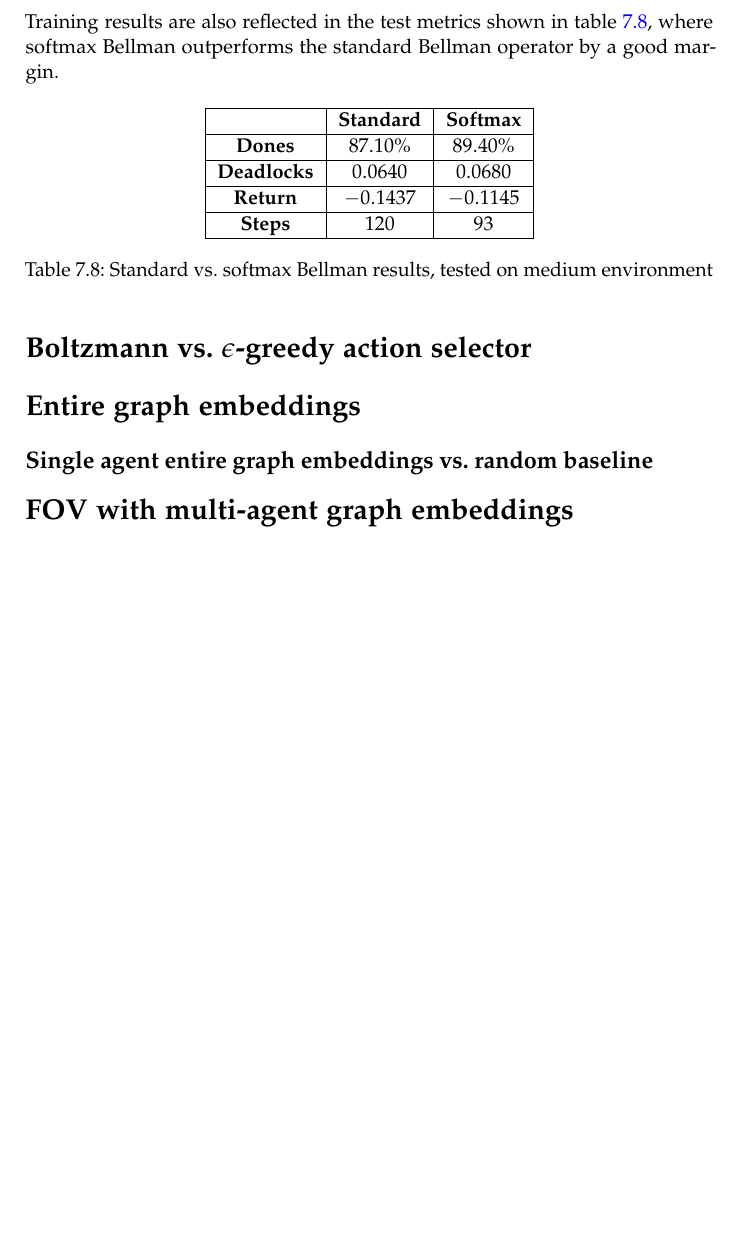
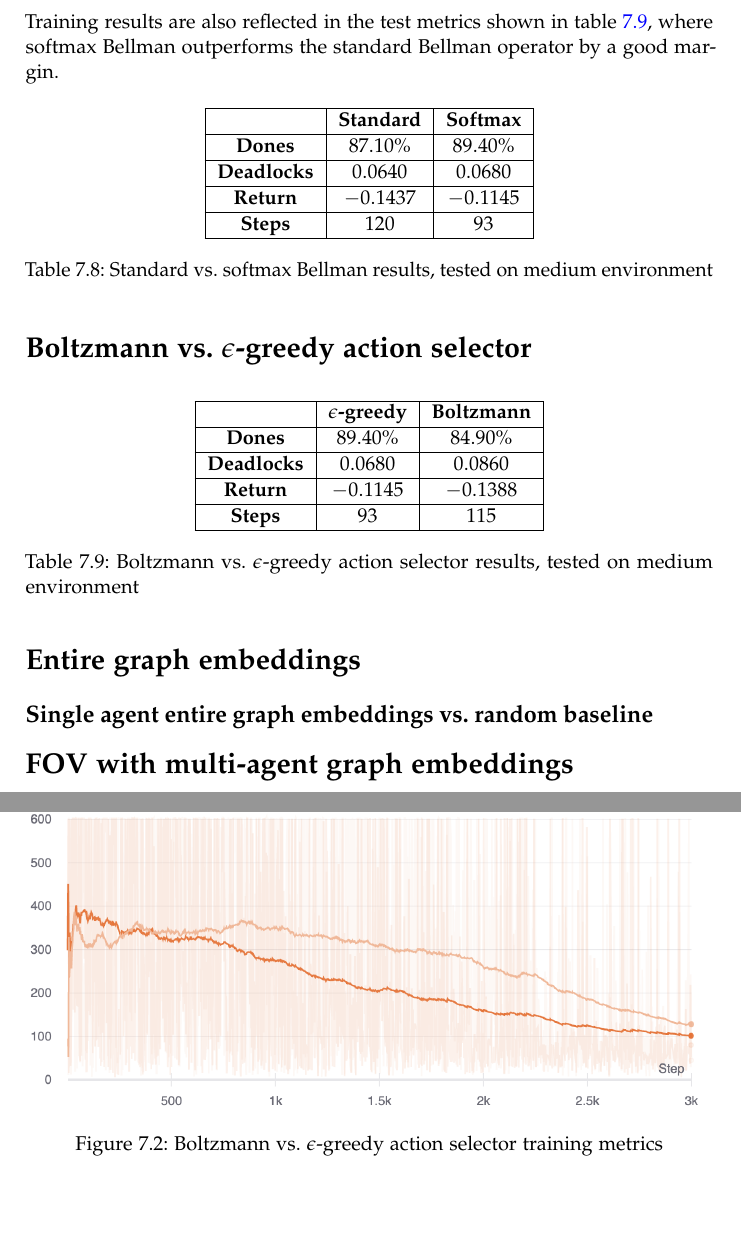
Before and after one commit to Wadaboa/flatland-challenge, a LaTeX thesis (report/report.tex): part of page 50 of 53 before the commit and two parts of pages 50 and 51 of 54 after it, the two joined at a grey line, cut so that both start at the same text, the shorter picture padded with empty space. Compiled offline with pdfLaTeX.

Commit message:
:books: add boltzmann vs eps-greedy (wip) / :bug: fix bug in boltzmann selector

```diff
--- a/report/report.tex
+++ b/report/report.tex
@@ -1235,3 +1246,24 @@ Training results are also reflected in the test metrics shown in table \ref{tabl
+	\begin{subfigure}[b]{\linewidth}
+		\includegraphics[width=\textwidth]{boltzmann-epsgreedy-steps}
+	\end{subfigure}
+
+	\caption{Boltzmann vs. $\epsilon$-greedy action selector training metrics}
+	\label{fig:boltzmann-epsgreedy-metrics}
+\end{figure}
+
+\begin{table}[h]
+	\center
+	\begin{tabular}{|c|c|c|c|c|c|c|}
+		\hline & \textbf{$\epsilon$-greedy} & \textbf{Boltzmann} \\ \hline
+		\textbf{Dones}      & $89.40\%$ & $84.90\%$  \\ \hline
+		\textbf{Deadlocks}  & $0.0680$ & $0.0860$ \\ \hline
+		\textbf{Return}     & $-0.1145$ & $-0.1388$ \\ \hline
+		\textbf{Steps}      & $93$ & $115$ \\ \hline
+	\end{tabular}
+	\caption{Boltzmann vs. $\epsilon$-greedy action selector results, tested on medium environment}
+	\label{table:bellman-operators-res}
+\end{table}
+
 \section*{Entire graph embeddings}\label{sec:entire-graph-res}
 \subsection*{Single agent entire graph embeddings vs. random baseline}\label{sec:entire-graph-single-agent-res}
 
```
Also changed, not shown: parameters.yml (+2 -2 lines), report/img/boltzmann-epsgreedy-completions.png (added), report/img/boltzmann-epsgreedy-returns.png (added), report/img/boltzmann-epsgreedy-steps.png (added), report/report.tex (11 more changed lines), 1 other file.
